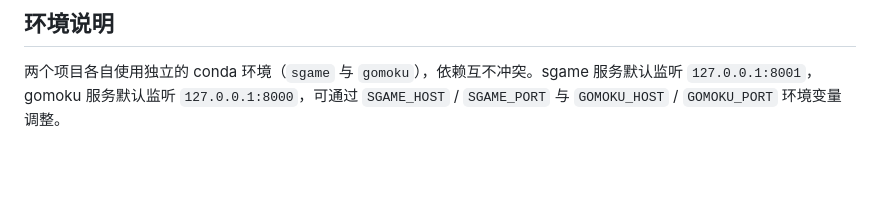
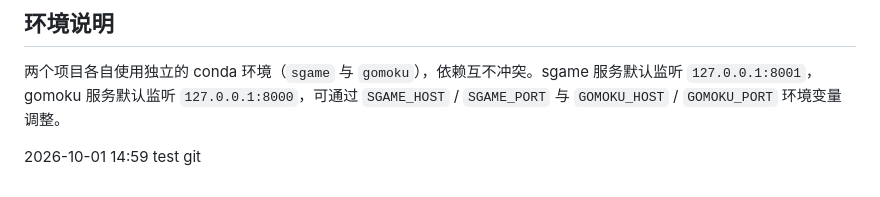
Before and after one commit to YZDing-ShanghaiCN/MacApps, a Markdown page: README.md, the part around the change. Drawn GitHub-style; blank space fills up the shorter version.

Commit message:
win test git

```diff
--- a/README.md
+++ b/README.md
@@ -248,3 +248,5 @@ MacApps/
 ## 环境说明
 
 两个项目各自使用独立的 conda 环境（`sgame` 与 `gomoku`），依赖互不冲突。sgame 服务默认监听 `127.0.0.1:8001`，gomoku 服务默认监听 `127.0.0.1:8000`，可通过 `SGAME_HOST` / `SGAME_PORT` 与 `GOMOKU_HOST` / `GOMOKU_PORT` 环境变量调整。
+
+2026-10-01 14:59 test git
```
